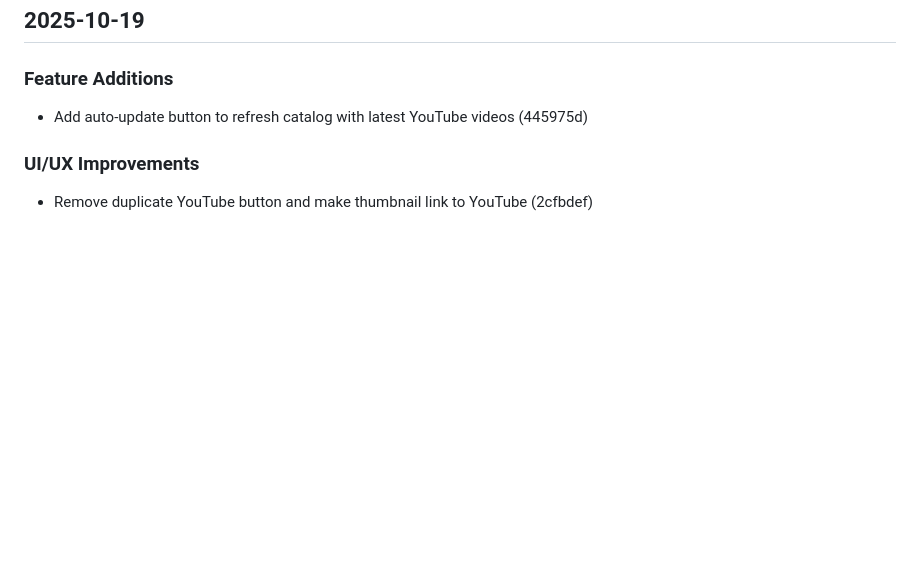
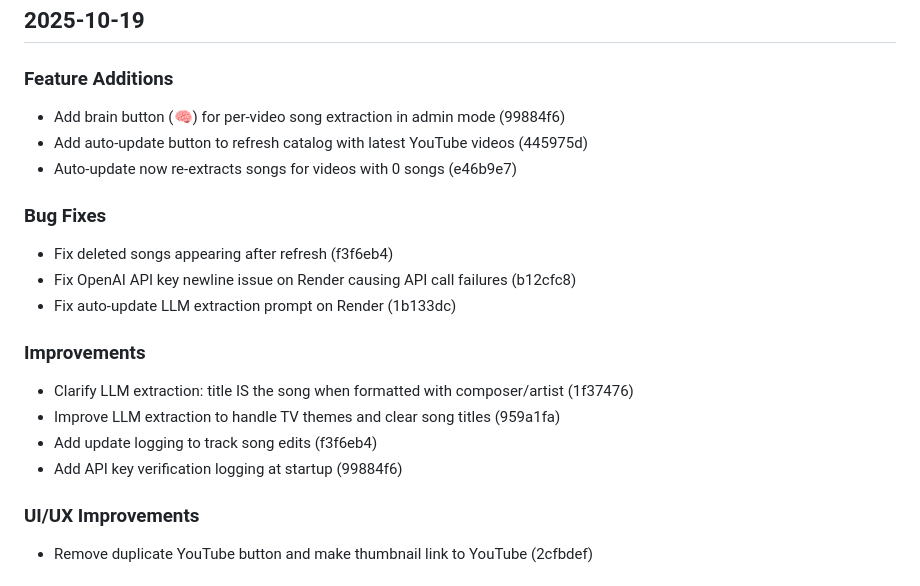
Before and after one commit to ColinusM/Piano-Jazz-Concept, a Markdown page: CHANGELOG.md, the part around the change. Drawn GitHub-style; blank space fills up the shorter version.

Commit message:
Update changelog with recent commits

```diff
--- a/CHANGELOG.md
+++ b/CHANGELOG.md
@@ -5,7 +5,20 @@ All notable changes to Piano Jazz Concept will be documented in this file.
 ## 2025-10-19
 
 ### Feature Additions
+- Add brain button (🧠) for per-video song extraction in admin mode (99884f6)
 - Add auto-update button to refresh catalog with latest YouTube videos (445975d)
+- Auto-update now re-extracts songs for videos with 0 songs (e46b9e7)
+
+### Bug Fixes
+- Fix deleted songs appearing after refresh (f3f6eb4)
+- Fix OpenAI API key newline issue on Render causing API call failures (b12cfc8)
+- Fix auto-update LLM extraction prompt on Render (1b133dc)
+
+### Improvements
+- Clarify LLM extraction: title IS the song when formatted with composer/artist (1f37476)
+- Improve LLM extraction to handle TV themes and clear song titles (959a1fa)
+- Add update logging to track song edits (f3f6eb4)
+- Add API key verification logging at startup (99884f6)
 
 ### UI/UX Improvements
 - Remove duplicate YouTube button and make thumbnail link to YouTube (2cfbdef)
```
